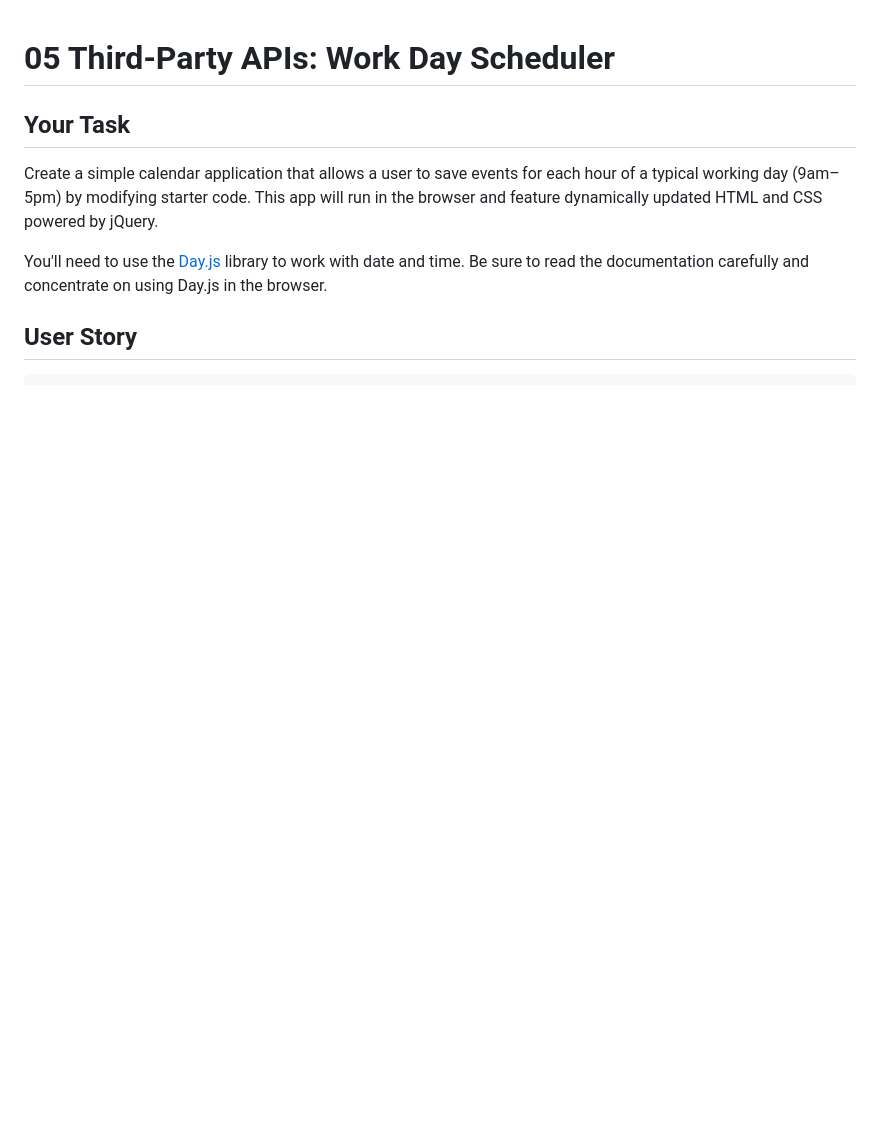
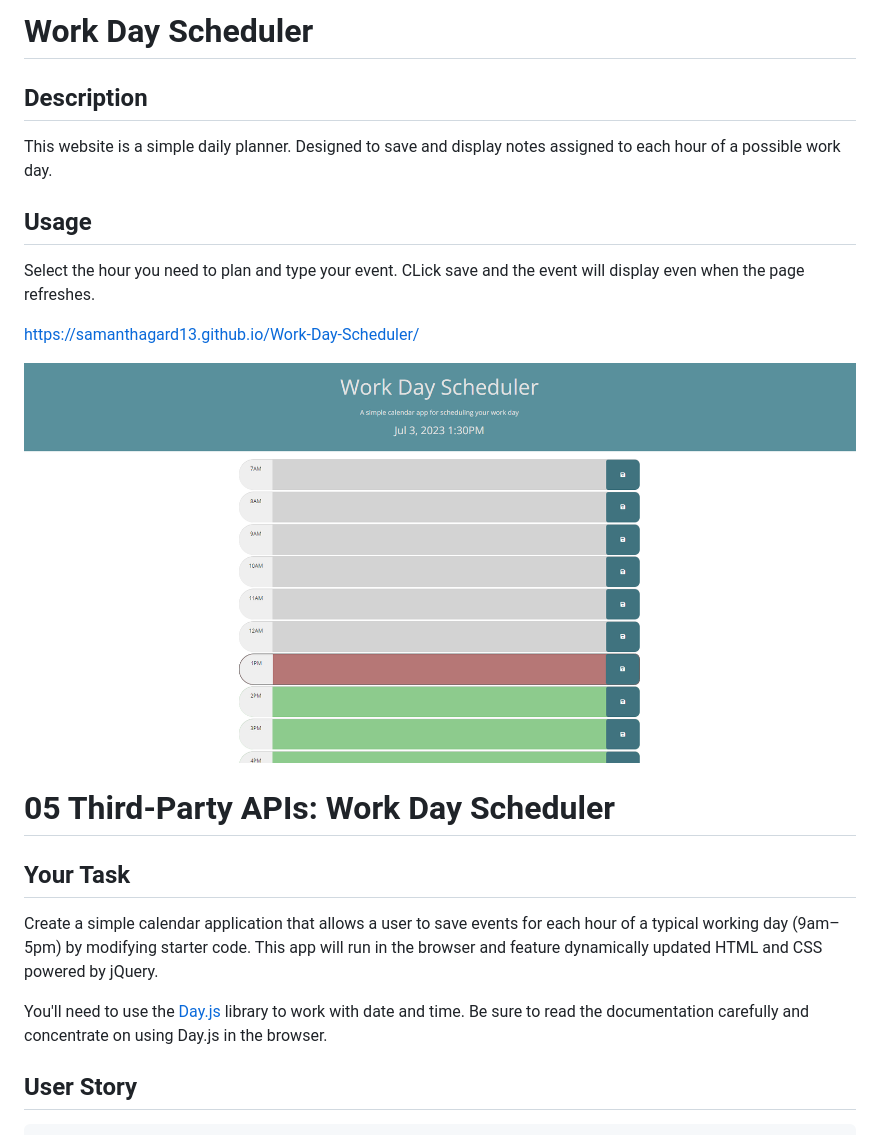
Before and after one commit to samanthagard13/Work-Day-Scheduler, a Markdown page: README.md, the part around the change. Rendered like a GitHub page; pictures changed too: Develop/Images/Screenshot.png (added); blank space fills up the shorter version.

```diff
--- a/README.md
+++ b/README.md
@@ -1,3 +1,18 @@
+# Work Day Scheduler
+
+## Description
+
+This website is a simple daily planner. Designed to save and display notes assigned to each hour of a possible work day.
+
+## Usage
+Select the hour you need to plan and type your event. CLick save and the event will display even when the page refreshes.
+
+https://samanthagard13.github.io/Work-Day-Scheduler/
+
+![Screenshot](./Develop/Images/Screenshot.png)
+
+
+
 # 05 Third-Party APIs: Work Day Scheduler
 
 ## Your Task
```
Also changed, not shown: 2 other files.
